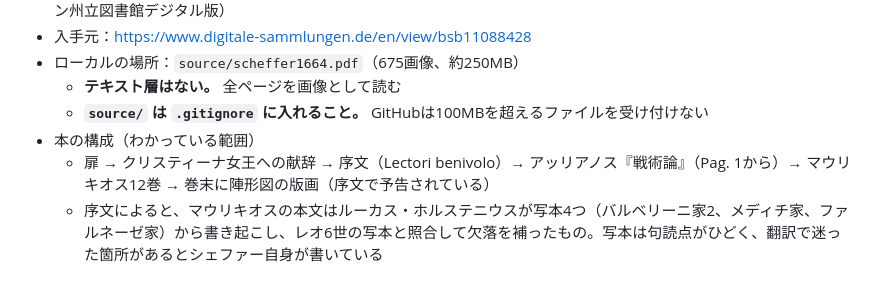
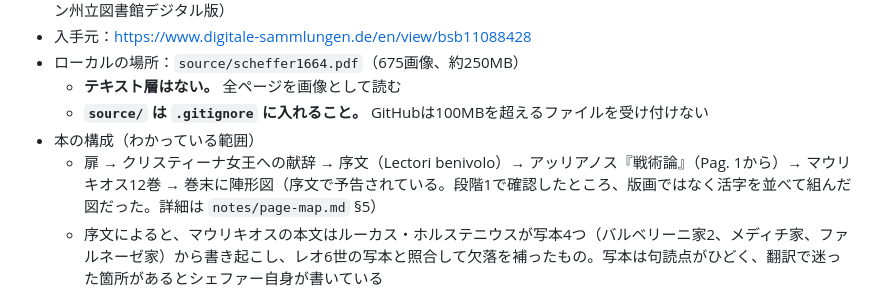
Before and after one commit to samsreeds/strategikon, a Markdown page: CLAUDE.md, the part around the change. GitHub-like rendering.

```diff
--- a/CLAUDE.md
+++ b/CLAUDE.md
@@ -14,7 +14,7 @@
   - **テキスト層はない。** 全ページを画像として読む
   - **`source/` は `.gitignore` に入れること。** GitHubは100MBを超えるファイルを受け付けない
 - 本の構成（わかっている範囲）
-  - 扉 → クリスティーナ女王への献辞 → 序文（Lectori benivolo）→ アッリアノス『戦術論』（Pag. 1から）→ マウリキオス12巻 → 巻末に陣形図の版画（序文で予告されている）
+  - 扉 → クリスティーナ女王への献辞 → 序文（Lectori benivolo）→ アッリアノス『戦術論』（Pag. 1から）→ マウリキオス12巻 → 巻末に陣形図（序文で予告されている。段階1で確認したところ、版画ではなく活字を並べて組んだ図だった。詳細は `notes/page-map.md` §5）
   - 序文によると、マウリキオスの本文はルーカス・ホルステニウスが写本4つ（バルベリーニ家2、メディチ家、ファルネーゼ家）から書き起こし、レオ6世の写本と照合して欠落を補ったもの。写本は句読点がひどく、翻訳で迷った箇所があるとシェファー自身が書いている
 
 ## 読み方の原則
```
Also changed, not shown: notes/page-map.md (+5 -1 lines).
